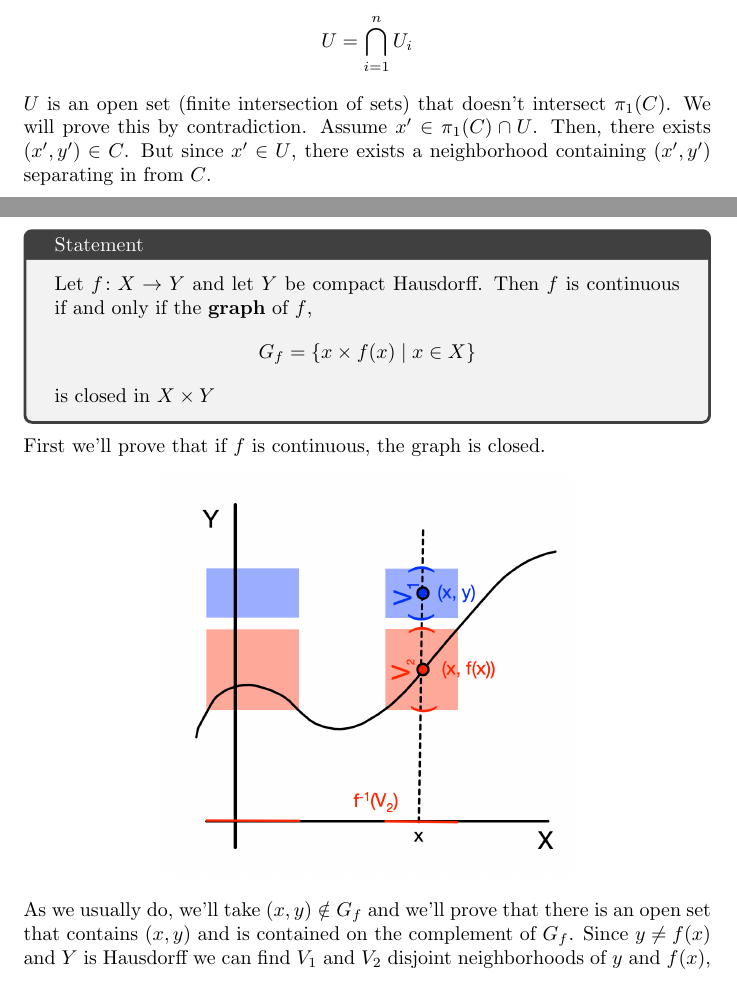
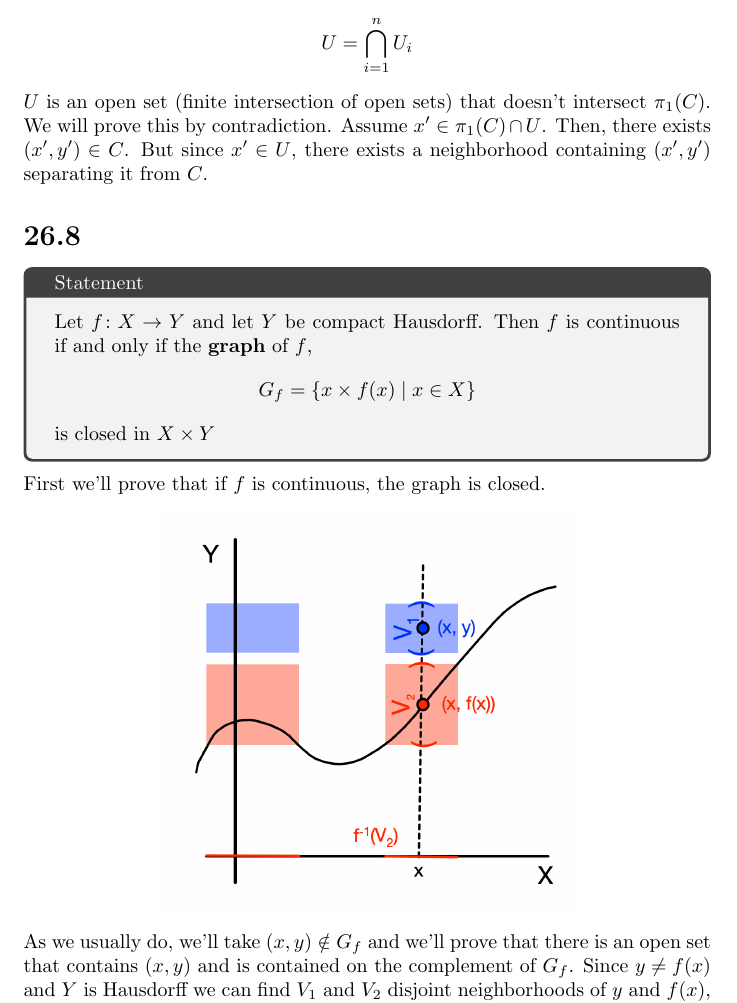
Before and after one commit to daniel-gallo/MAT242, a LaTeX problem sheet (exercise2/exercise2.tex): two parts of pages 3 and 4 of 5 before the commit and part of page 4 of 5 after it, the two joined at a grey line, cut so that both start at the same text. Compiled offline with pdfLaTeX.

Commit message:
Add another diagram

```diff
--- a/exercise2/exercise2.tex
+++ b/exercise2/exercise2.tex
@@ -89,7 +91,7 @@
     \begin{equation*}
         U = \bigcap_{i=1}^{n}{U_i}
     \end{equation*}
-    $U$ is an open set (finite intersection of sets) that doesn't intersect $\pi_1(C)$. We will prove this by contradiction. Assume $x' \in \pi_1(C) \cap U$. Then, there exists $(x', y') \in C$. But since $x' \in U$, there exists a neighborhood containing $(x', y')$ separating in from $C$.
+    $U$ is an open set (finite intersection of open sets) that doesn't intersect $\pi_1(C)$. We will prove this by contradiction. Assume $x' \in \pi_1(C) \cap U$. Then, there exists $(x', y') \in C$. But since $x' \in U$, there exists a neighborhood containing $(x', y')$ separating it from $C$.
 
     \section*{26.8}
     \begin{tcolorbox}[title=Statement]
@@ -102,7 +104,7 @@
     \noindent
     First we'll prove that if $f$ is continuous, the graph is closed.
     \begin{center}
-    \includegraphics[width=0.6\textwidth]{diagram.png}
+        \includegraphics[width=0.6\textwidth]{diagram2.png}
     \end{center}
     As we usually do, we'll take $(x, y) \notin G_f$ and we'll prove that there is an open set that contains $(x, y)$ and is contained on the complement of $G_f$. Since $y \neq f(x)$ and $Y$ is Hausdorff we can find $V_1$ and $V_2$ disjoint neighborhoods of $y$ and $f(x)$, respectively. We now use the fact that $f$ is continuous to obtain $f^{-1}(V_2)$, an open subset of $X$. The open set we were looking for is $f^{-1}(V_2) \times V_1$, which is painted blue in the diagram. The only thing we still have to prove is that it doesn't intersect the graph. If $(a, f(a))$ were in $f^{-1}(V_2) \times V_1$, $f(a)$ would be in $V_1$ and $V_2$. This is not possible since we chose $V_1$ and $V_2$ disjoint.
     \par
```
Also changed, not shown: exercise2/diagram1.png (added), exercise2/diagram2.png (added), exercise2/exercise2.tex (4 more changed lines).
